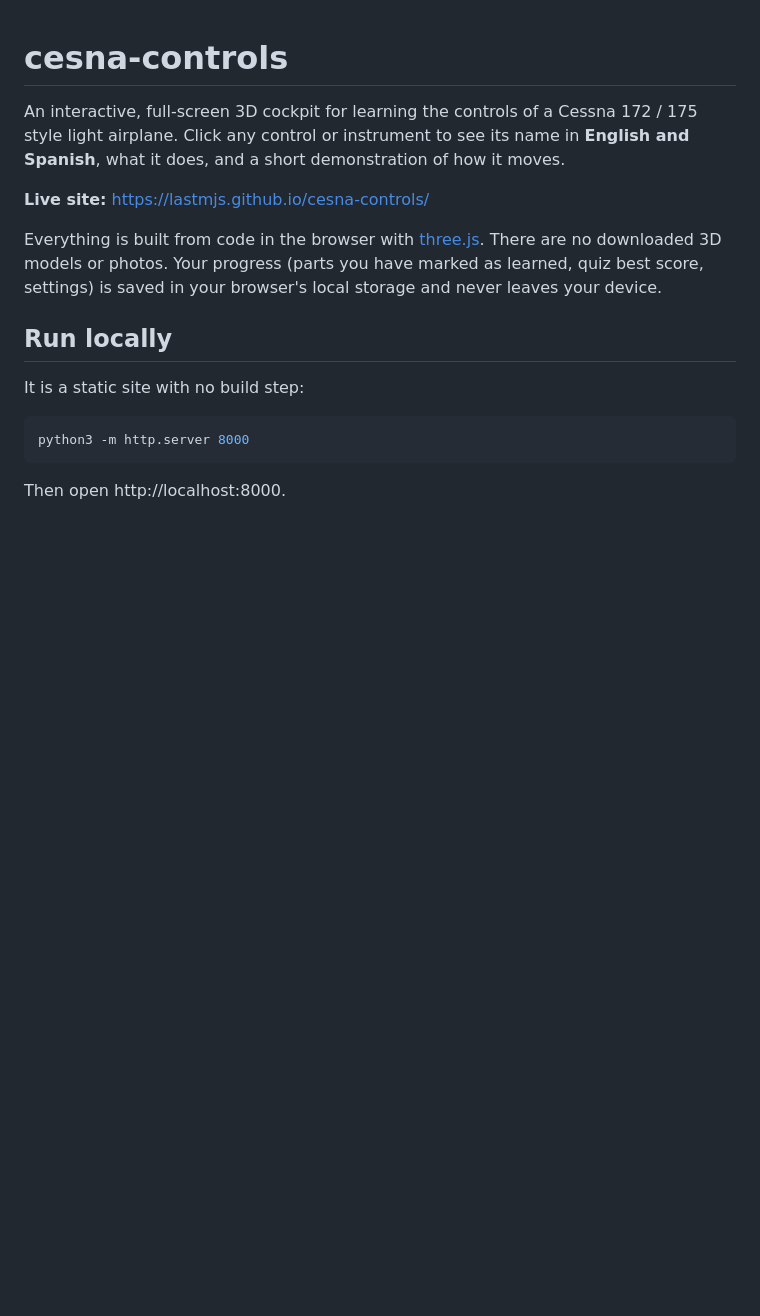
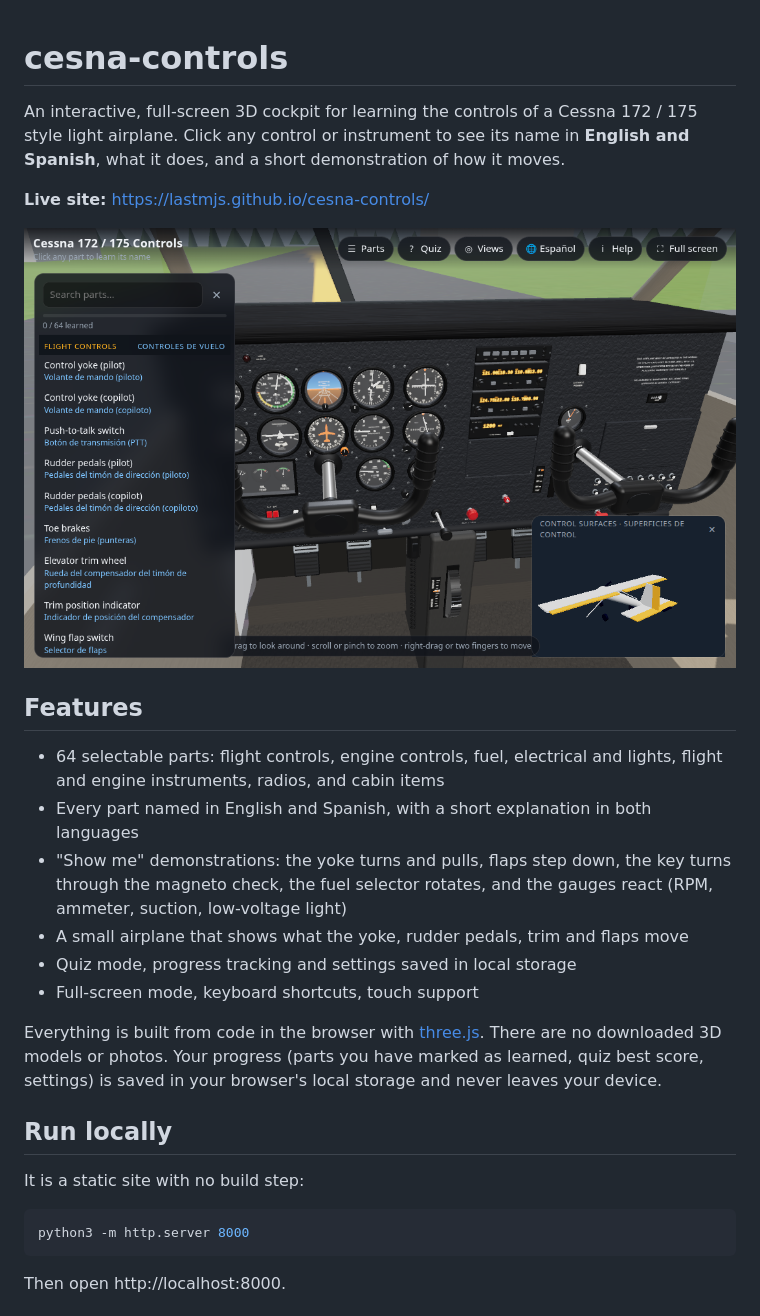
Before and after one commit to lastmjs/cessna-controls, a Markdown page: README.md, the part around the change. Rendered like a GitHub page; pictures changed too: screenshot.png (added); blank space fills up the shorter version.

Commit message:
Add screenshot and feature list to README
Co-Authored-By: Claude Opus 5.5 <noreply@anthropic.com>

```diff
--- a/README.md
+++ b/README.md
@@ -5,6 +5,17 @@ light airplane. Click any control or instrument to see its name in **English and
 what it does, and a short demonstration of how it moves.
 
 **Live site:** https://lastmjs.github.io/cesna-controls/
+
+![The cockpit with the parts list and control-surface airplane](screenshot.png)
+
+## Features
+
+- 64 selectable parts: flight controls, engine controls, fuel, electrical and lights, flight and engine instruments, radios, and cabin items
+- Every part named in English and Spanish, with a short explanation in both languages
+- "Show me" demonstrations: the yoke turns and pulls, flaps step down, the key turns through the magneto check, the fuel selector rotates, and the gauges react (RPM, ammeter, suction, low-voltage light)
+- A small airplane that shows what the yoke, rudder pedals, trim and flaps move
+- Quiz mode, progress tracking and settings saved in local storage
+- Full-screen mode, keyboard shortcuts, touch support
 
 Everything is built from code in the browser with [three.js](https://threejs.org/). There are
 no downloaded 3D models or photos. Your progress (parts you have marked as learned, quiz best
```
